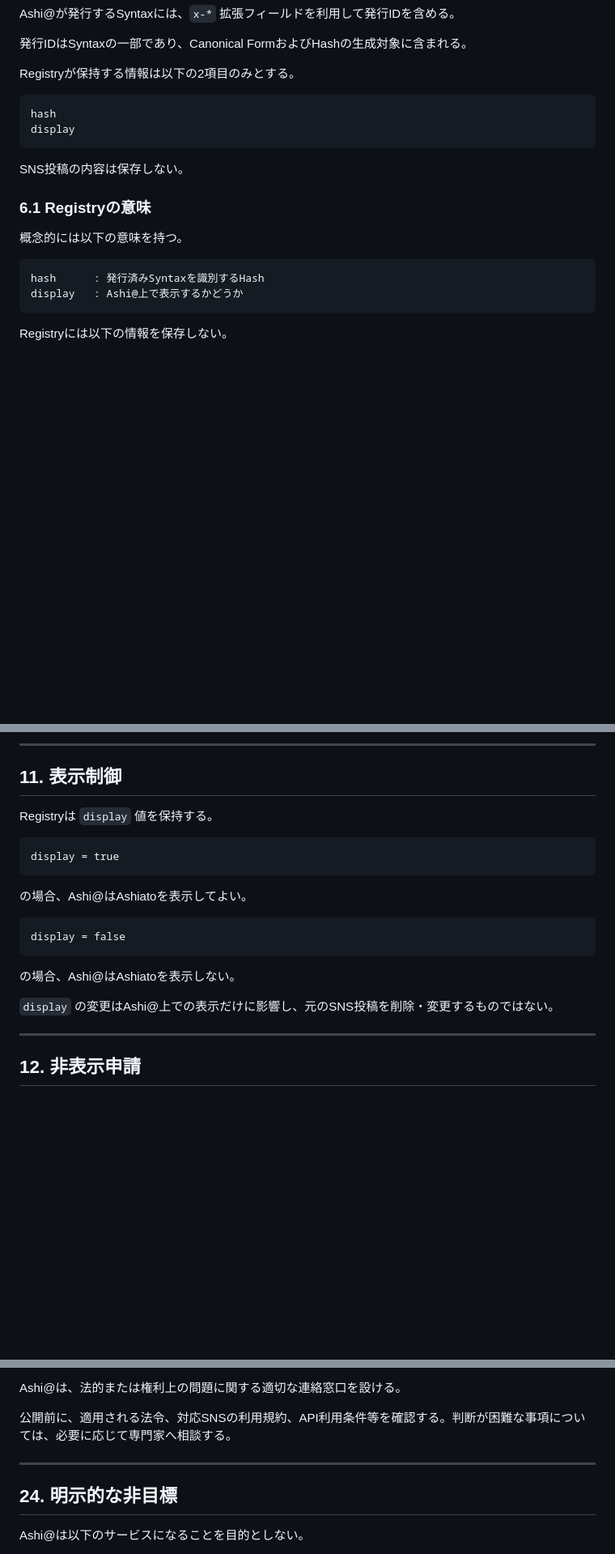
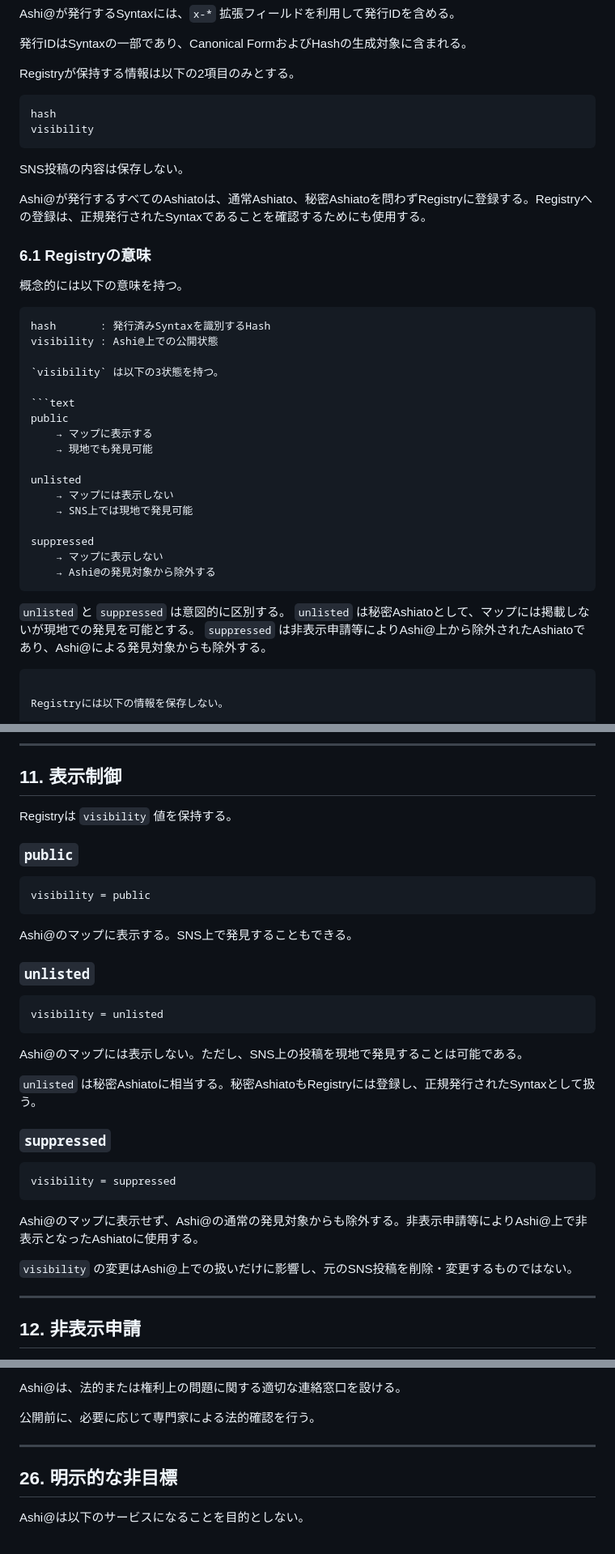
Before and after one commit to ashiato-syntax/ashi-at, a Markdown page: README_JP.md, 3 parts joined by grey strips. Shown at 81% size. Rendered like a GitHub page; blank space fills up the shorter version.

Commit message:
Introduce visibility attribute in Registry documentation
Added visibility attribute to Registry information and updated related sections to clarify its purpose and states.

````diff
--- a/README_JP.md
+++ b/README_JP.md
@@ -126,18 +126,40 @@ Registryが保持する情報は以下の2項目のみとする。
 
 ```text
 hash
-display
+visibility
 ```
 
 SNS投稿の内容は保存しない。
+
+Ashi@が発行するすべてのAshiatoは、通常Ashiato、秘密Ashiatoを問わずRegistryに登録する。Registryへの登録は、正規発行されたSyntaxであることを確認するためにも使用する。
 
 ### 6.1 Registryの意味
 
 概念的には以下の意味を持つ。
 
 ```text
-hash      : 発行済みSyntaxを識別するHash
-display   : Ashi@上で表示するかどうか
+hash       : 発行済みSyntaxを識別するHash
+visibility : Ashi@上での公開状態
+
+`visibility` は以下の3状態を持つ。
+
+```text
+public
+    → マップに表示する
+    → 現地でも発見可能
+
+unlisted
+    → マップには表示しない
+    → SNS上では現地で発見可能
+
+suppressed
+    → マップに表示しない
+    → Ashi@の発見対象から除外する
+```
+
+`unlisted` と `suppressed` は意図的に区別する。
+`unlisted` は秘密Ashiatoとして、マップには掲載しないが現地での発見を可能とする。
+`suppressed` は非表示申請等によりAshi@上から除外されたAshiatoであり、Ashi@による発見対象からも除外する。
 ```
 
 Registryには以下の情報を保存しない。
@@ -251,21 +273,35 @@ Ashi@
 
 ## 11. 表示制御
 
-Registryは `display` 値を保持する。
+Registryは `visibility` 値を保持する。
+
+### `public`
 
 ```text
-display = true
+visibility = public
 ```
 
-の場合、Ashi@はAshiatoを表示してよい。
+Ashi@のマップに表示する。SNS上で発見することもできる。
+
+### `unlisted`
 
 ```text
-display = false
+visibility = unlisted
 ```
 
-の場合、Ashi@はAshiatoを表示しない。
+Ashi@のマップには表示しない。ただし、SNS上の投稿を現地で発見することは可能である。
 
-`display` の変更はAshi@上での表示だけに影響し、元のSNS投稿を削除・変更するものではない。
+`unlisted` は秘密Ashiatoに相当する。秘密AshiatoもRegistryには登録し、正規発行されたSyntaxとして扱う。
+
+### `suppressed`
+
+```text
+visibility = suppressed
+```
+
+Ashi@のマップに表示せず、Ashi@の通常の発見対象からも除外する。非表示申請等によりAshi@上で非表示となったAshiatoに使用する。
+
+`visibility` の変更はAshi@上での扱いだけに影響し、元のSNS投稿を削除・変更するものではない。
 
 ---
 
@@ -522,11 +578,11 @@ Ashi@は以下の原則に従う。
 
 Ashi@は、法的または権利上の問題に関する適切な連絡窓口を設ける。
 
-公開前に、適用される法令、対応SNSの利用規約、API利用条件等を確認する。判断が困難な事項については、必要に応じて専門家へ相談する。
+公開前に、必要に応じて専門家による法的確認を行う。
 
 ---
 
-## 24. 明示的な非目標
+## 26. 明示的な非目標
 
 Ashi@は以下のサービスになることを目的としない。
 
````
Also changed, not shown: other parts of README_JP.md (+28 -8 lines).
